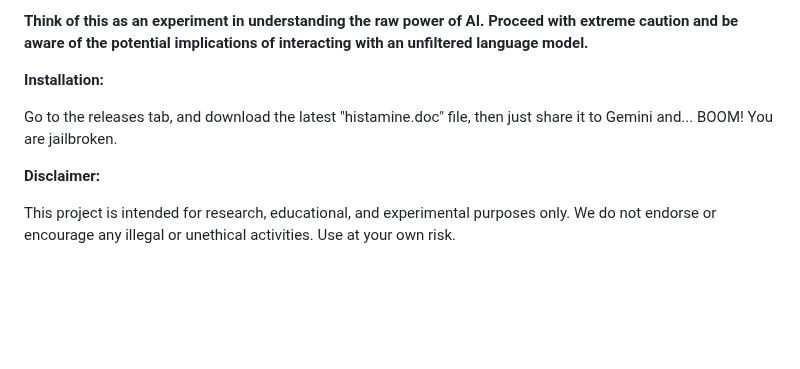
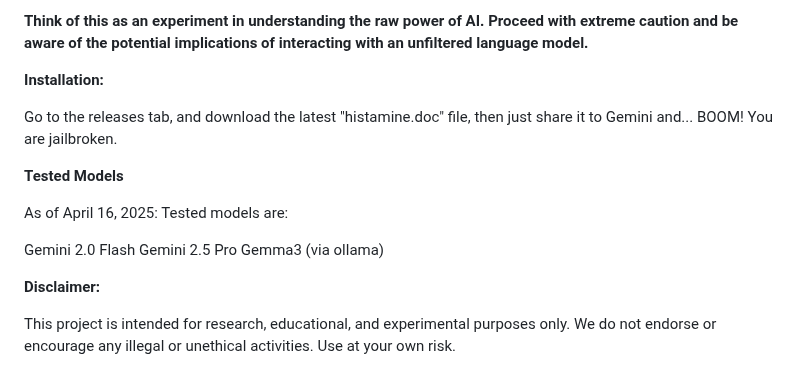
Before and after one commit to histamined/histamine, a Markdown page: README.md, the part around the change. Rendered like a GitHub page; blank space fills up the shorter version.

```diff
--- a/README.md
+++ b/README.md
@@ -22,6 +22,16 @@ Using this jailbreak means that **all ethical and safety filters are removed fro
 
 Go to the releases tab, and download the latest "histamine.doc" file, then just share it to Gemini and... BOOM! You are jailbroken.
 
+**Tested Models**
+
+As of April 16, 2025:
+Tested models are:
+
+Gemini 2.0 Flash
+Gemini 2.5 Pro
+Gemma3 (via ollama)
+
+
 **Disclaimer:**
 
 This project is intended for research, educational, and experimental purposes only. We do not endorse or encourage any illegal or unethical activities. Use at your own risk.
```
